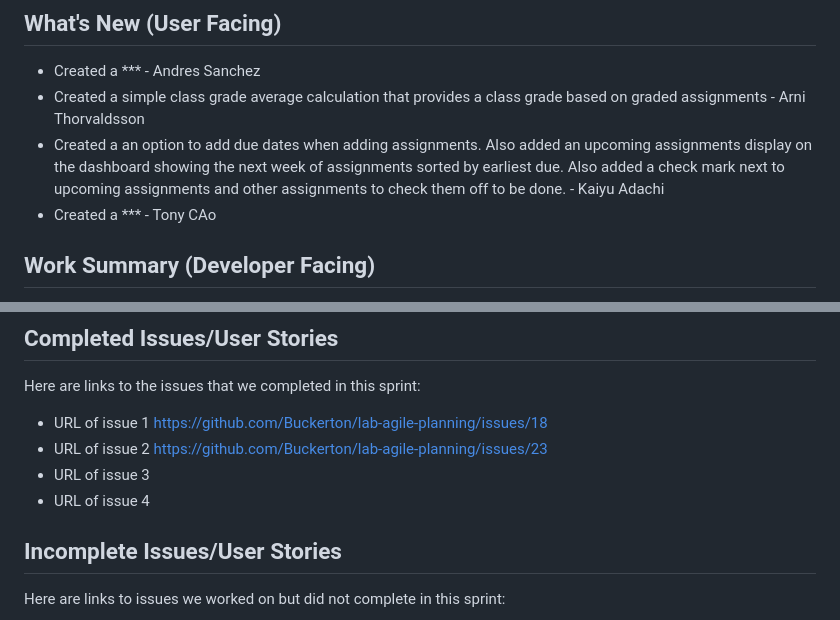
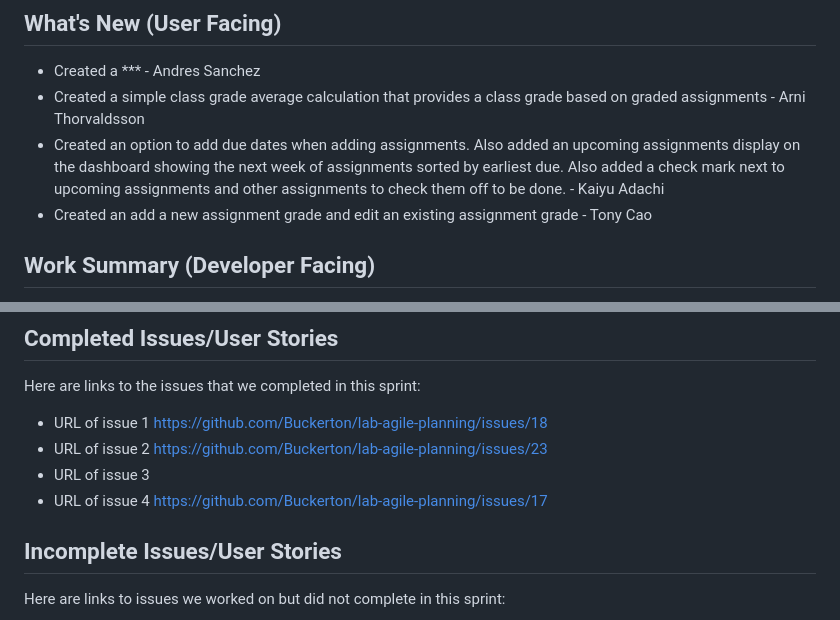
Before and after one commit to Buckerton/lab-agile-planning, a Markdown page: sprint_report_template-2.md, 2 parts joined by grey strips. Drawn GitHub-style.

Commit message:
Updating template

```diff
--- a/sprint_report_template-2.md
+++ b/sprint_report_template-2.md
@@ -3,8 +3,8 @@ Video Link:
 ## What's New (User Facing)
  * Created a *** - Andres Sanchez
  * Created a simple class grade average calculation that provides a class grade based on graded assignments - Arni Thorvaldsson
- * Created a an option to add due dates when adding assignments. Also added an upcoming assignments display on the dashboard showing the next week of assignments sorted by earliest due. Also added a check mark next to upcoming assignments and other assignments to check them off to be done. - Kaiyu Adachi
- * Created a *** - Tony CAo
+ * Created an option to add due dates when adding assignments. Also added an upcoming assignments display on the dashboard showing the next week of assignments sorted by earliest due. Also added a check mark next to upcoming assignments and other assignments to check them off to be done. - Kaiyu Adachi
+ * Created an add a new assignment grade and edit an existing assignment grade  - Tony Cao
 
 ## Work Summary (Developer Facing)
 
@@ -19,7 +19,7 @@ Here are links to the issues that we completed in this sprint:
  * URL of issue 1 https://github.com/Buckerton/lab-agile-planning/issues/18
  * URL of issue 2 https://github.com/Buckerton/lab-agile-planning/issues/23
  * URL of issue 3
- * URL of issue 4
+ * URL of issue 4 https://github.com/Buckerton/lab-agile-planning/issues/17
 
  ## Incomplete Issues/User Stories
  Here are links to issues we worked on but did not complete in this sprint:
```
